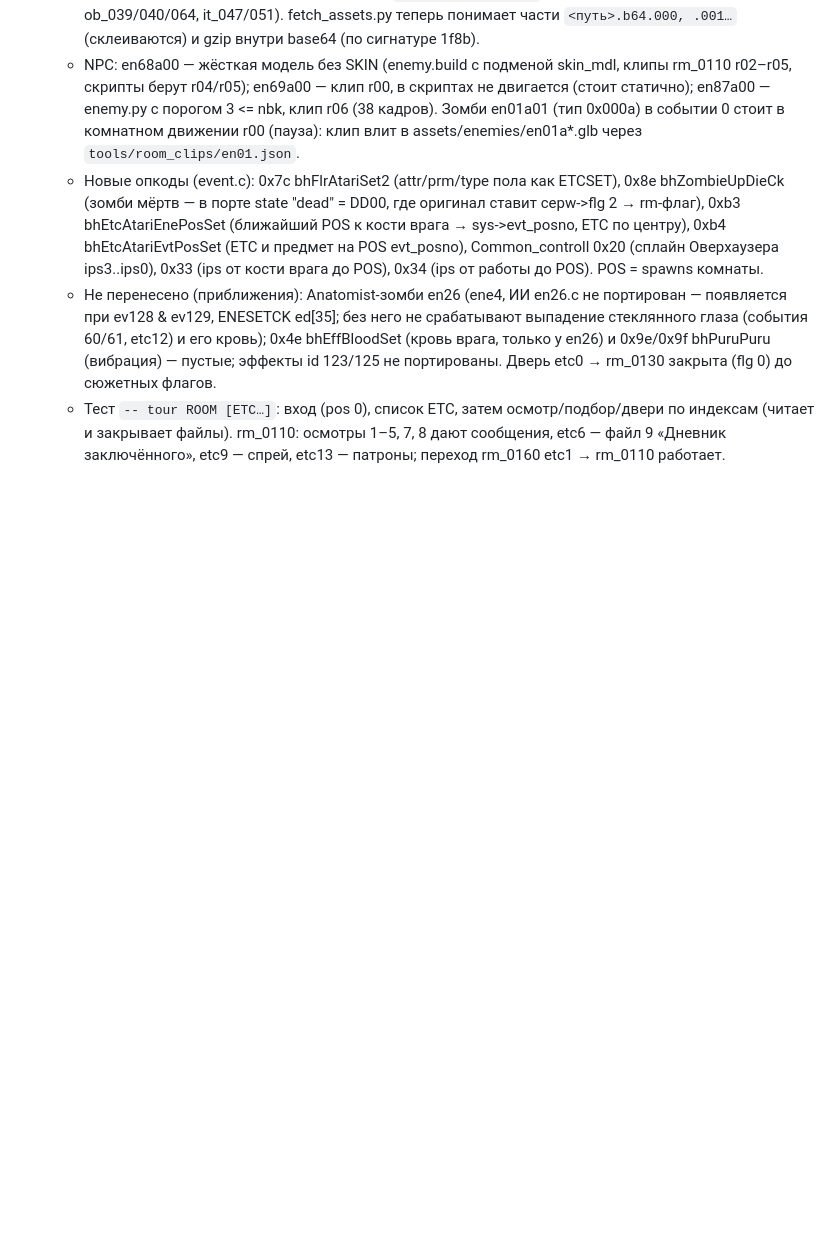
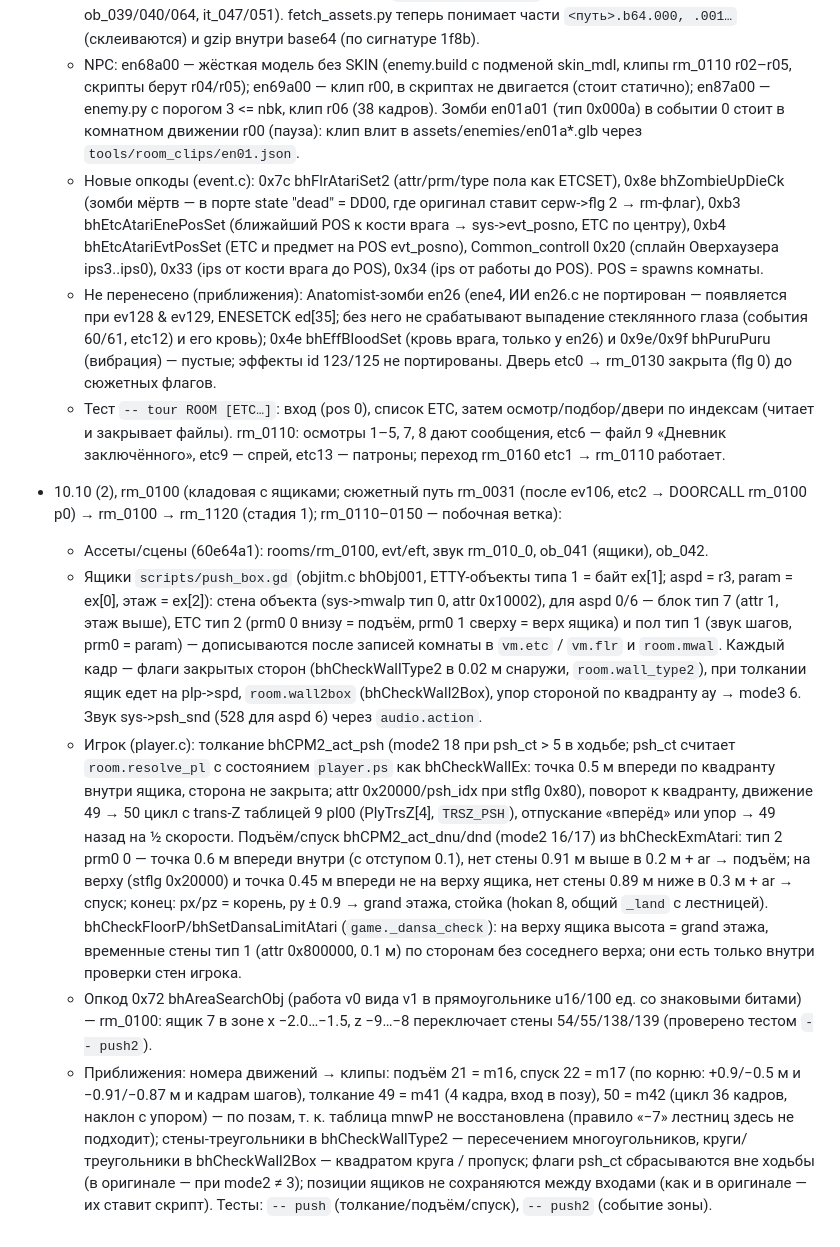
Before and after one commit to andreyklimchuk/cv-remake, a Markdown page: HANDOFF.md, the part around the change. Drawn GitHub-style; blank space fills up the shorter version.

Commit message:
HANDOFF: rm_0100 push boxes journal (1/1)

```diff
--- a/HANDOFF.md
+++ b/HANDOFF.md
@@ -318,3 +318,29 @@
   - Тест `-- tour ROOM [ETC…]`: вход (pos 0), список ETC, затем осмотр/подбор/двери по индексам (читает и закрывает файлы).
     rm_0110: осмотры 1–5, 7, 8 дают сообщения, etc6 — файл 9 «Дневник заключённого», etc9 — спрей, etc13 — патроны;
     переход rm_0160 etc1 → rm_0110 работает.
+- 10.10 (2), rm_0100 (кладовая с ящиками; сюжетный путь rm_0031 (после ev106, etc2 → DOORCALL rm_0100 p0) → rm_0100 →
+  rm_1120 (стадия 1); rm_0110–0150 — побочная ветка):
+  - Ассеты/сцены (60e64a1): rooms/rm_0100, evt/eft, звук rm_010_0, ob_041 (ящики), ob_042.
+  - Ящики `scripts/push_box.gd` (objitm.c bhObj001, ETTY-объекты типа 1 = байт ex[1]; aspd = r3, param = ex[0],
+    этаж = ex[2]): стена объекта (sys->mwalp тип 0, attr 0x10002), для aspd 0/6 — блок тип 7 (attr 1, этаж выше),
+    ETC тип 2 (prm0 0 внизу = подъём, prm0 1 сверху = верх ящика) и пол тип 1 (звук шагов, prm0 = param) — дописываются
+    после записей комнаты в `vm.etc` / `vm.flr` и `room.mwal`. Каждый кадр — флаги закрытых сторон (bhCheckWallType2
+    в 0.02 м снаружи, `room.wall_type2`), при толкании ящик едет на plp->spd, `room.wall2box` (bhCheckWall2Box),
+    упор стороной по квадранту ay → mode3 6. Звук sys->psh_snd (528 для aspd 6) через `audio.action`.
+  - Игрок (player.c): толкание bhCPM2_act_psh (mode2 18 при psh_ct > 5 в ходьбе; psh_ct считает `room.resolve_pl`
+    с состоянием `player.ps` как bhCheckWallEx: точка 0.5 м впереди по квадранту внутри ящика, сторона не закрыта;
+    attr 0x20000/psh_idx при stflg 0x80), поворот к квадранту, движение 49 → 50 цикл с trans-Z таблицей 9 pl00
+    (PlyTrsZ[4], `TRSZ_PSH`), отпускание «вперёд» или упор → 49 назад на ½ скорости. Подъём/спуск bhCPM2_act_dnu/dnd
+    (mode2 16/17) из bhCheckExmAtari: тип 2 prm0 0 — точка 0.6 м впереди внутри (с отступом 0.1), нет стены 0.91 м выше
+    в 0.2 м + ar → подъём; на верху (stflg 0x20000) и точка 0.45 м впереди не на верху ящика, нет стены 0.89 м ниже в
+    0.3 м + ar → спуск; конец: px/pz = корень, py ± 0.9 → grand этажа, стойка (hokan 8, общий `_land` с лестницей).
+    bhCheckFloorP/bhSetDansaLimitAtari (`game._dansa_check`): на верху ящика высота = grand этажа, временные стены
+    тип 1 (attr 0x800000, 0.1 м) по сторонам без соседнего верха; они есть только внутри проверки стен игрока.
+  - Опкод 0x72 bhAreaSearchObj (работа v0 вида v1 в прямоугольнике u16/100 ед. со знаковыми битами) — rm_0100: ящик 7
+    в зоне x −2.0…−1.5, z −9…−8 переключает стены 54/55/138/139 (проверено тестом `-- push2`).
+  - Приближения: номера движений → клипы: подъём 21 = m16, спуск 22 = m17 (по корню: +0.9/−0.5 м и −0.91/−0.87 м
+    и кадрам шагов), толкание 49 = m41 (4 кадра, вход в позу), 50 = m42 (цикл 36 кадров, наклон с упором) — по позам,
+    т. к. таблица mnwP не восстановлена (правило «−7» лестниц здесь не подходит); стены-треугольники в
+    bhCheckWallType2 — пересечением многоугольников, круги/треугольники в bhCheckWall2Box — квадратом круга / пропуск;
+    флаги psh_ct сбрасываются вне ходьбы (в оригинале — при mode2 ≠ 3); позиции ящиков не сохраняются между входами
+    (как и в оригинале — их ставит скрипт). Тесты: `-- push` (толкание/подъём/спуск), `-- push2` (событие зоны).
```
